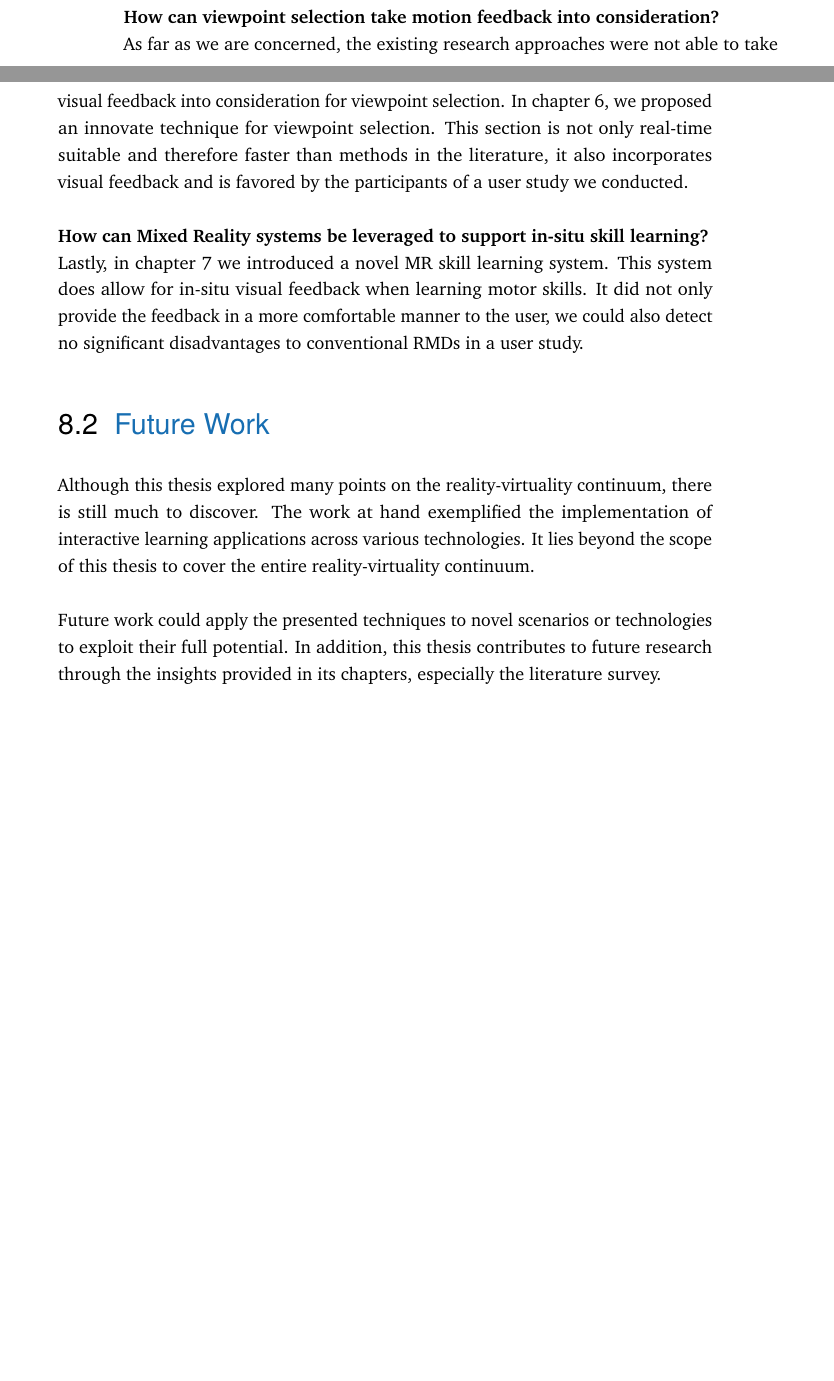
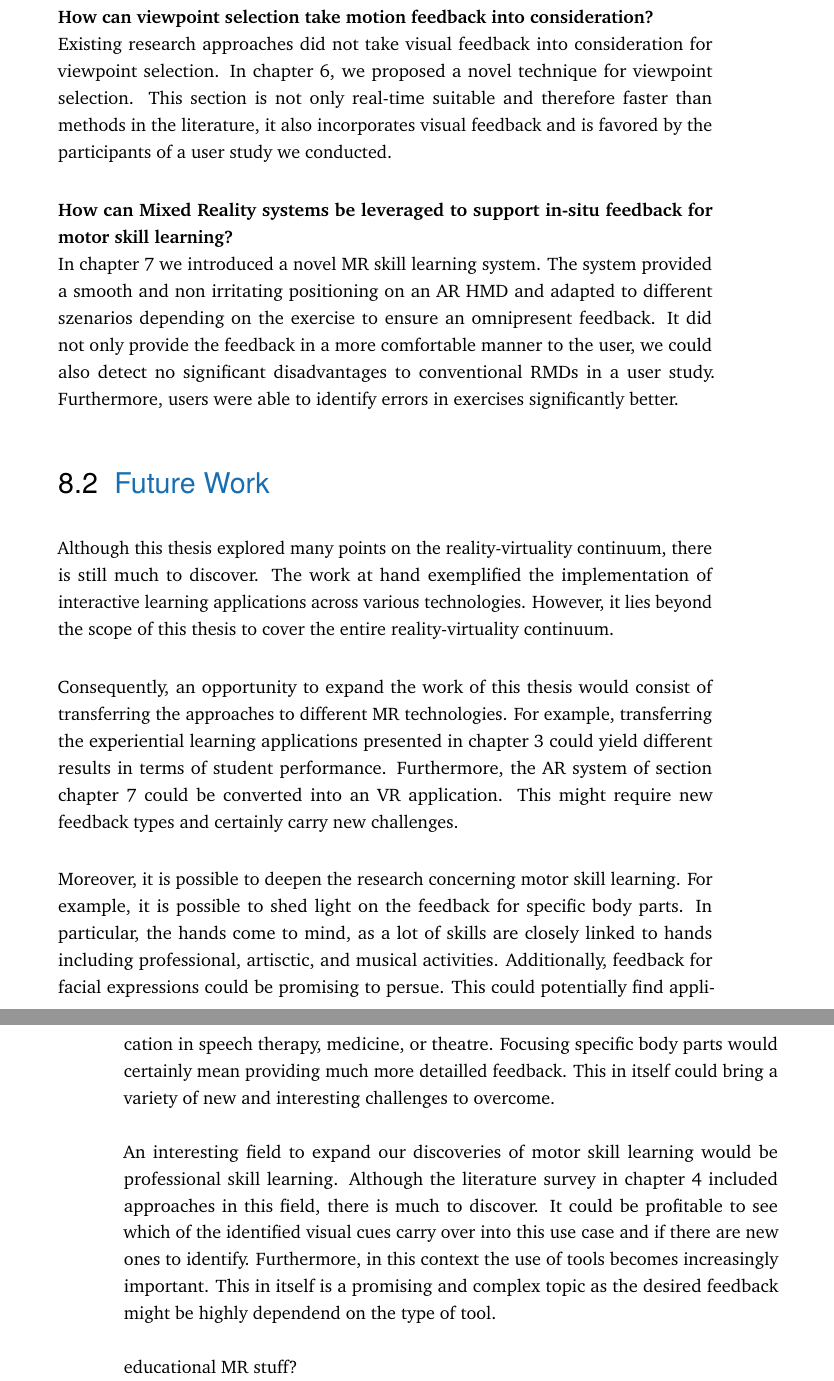
Before and after one commit to FlorianDiller/Thesis, a LaTeX thesis (main.tex, which reads content/chapter-concepts.tex, content/chapter-conclusion.tex): two parts of pages 105 and 106 of 132 before the commit and two parts of pages 106 and 107 of 134 after it, joined at a grey line, cut so that both start at the same text, the shorter picture padded with empty space. Compiled offline with pdfLaTeX.

Commit message:
Corrected research questions and future work

```diff
--- a/content/chapter-concepts.tex
+++ b/content/chapter-concepts.tex
@@ -35,0 +49 @@ Visualizing feedback for motor skill learning raises questions that have been an
+In conlusion, when considering feedback for motor skill learning in mixed reality, a final question emerges: \textbf{How can \acrlong{mr} systems be leveraged to support in-situ feedback for motor skill learning?}
--- a/content/chapter-conclusion.tex
+++ b/content/chapter-conclusion.tex
@@ -17,0 +20 @@ We surveyed the existing literature for visual cues regarding feedback for motor
+We surveyed the existing literature for visual cues regarding feedback for motor skill learning in \autoref{chap:visualCueSurvey}.
@@ -21,14 +31,39 @@ We introduced a method for avatar registration in \autoref{chap:registration}. I
 
 \textbf{How can viewpoint selection take motion feedback into consideration?}\\
-As far as we are concerned, the existing research approaches were not able to take visual feedback into consideration for viewpoint selection. In \autoref{chap:viewpoint}, we proposed an innovate technique for viewpoint selection. This section is not only real-time suitable and therefore faster than methods in the literature, it also incorporates visual feedback and is favored by the participants of a user study we conducted.
+Existing research approaches did not take visual feedback into consideration for viewpoint selection.
+In \autoref{chap:viewpoint}, we proposed a novel technique for viewpoint selection.
+This section is not only real-time suitable and therefore faster than methods in the literature, it also incorporates visual feedback and is favored by the participants of a user study we conducted.
 
-\textbf{How can \acrlong{mr} systems be leveraged to support in-situ skill learning?}\\
-Lastly, in \autoref{chap:omnipresent} we introduced a novel \acrshort{mr} skill learning system. This system does allow for in-situ visual feedback when learning motor skills. It did not only provide the feedback in a more comfortable manner to the user, we could also detect no significant disadvantages to conventional \acrshort{rmd}s in a user study.
-
+\textbf{How can \acrlong{mr} systems be leveraged to support in-situ feedback for motor skill learning?}\\
+In \autoref{chap:omnipresent} we introduced a novel \acrshort{mr} skill learning system.
+The system provided a smooth and non irritating positioning on an \acrshort{ar} \acrshort{hmd} and adapted to different szenarios depending on the exercise to ensure an omnipresent feedback.
+It did not only provide the feedback in a more comfortable manner to the user, we could also detect no significant disadvantages to conventional \acrshort{rmd}s in a user study.
+Furthermore, users were able to identify errors in exercises significantly better.
 
 \section{Future Work}
 \label{sec:conclusion:future}
 
-Although this thesis explored many points on the reality-virtuality continuum, there is still much to discover. The work at hand exemplified the implementation of interactive learning applications across various technologies. It lies beyond the scope of this thesis to cover the entire reality-virtuality continuum.
+Although this thesis explored many points on the reality-virtuality continuum, there is still much to discover.
+The work at hand exemplified the implementation of interactive learning applications across various technologies.
+However, it lies beyond the scope of this thesis to cover the entire reality-virtuality continuum.
 
-Future work could apply the presented techniques to novel scenarios or technologies to exploit their full potential. In addition, this thesis contributes to future research through the insights provided in its chapters, especially the literature survey.
+Consequently, an opportunity to expand the work of this thesis would consist of transferring the approaches to different \acrshort{mr} technologies.
+For example, transferring the experiential learning applications presented in \autoref{chap:ExGoer} could yield different results in terms of student performance.
+Furthermore, the \acrshort{ar} system of section \autoref{chap:omnipresent} could be converted into an \acrshort{vr} application.
+This might require new feedback types and certainly carry new challenges.
+
+Moreover, it is possible to deepen the research concerning motor skill learning.
+For example, it is possible to shed light on the feedback for specific body parts.
+In particular, the hands come to mind, as a lot of skills are closely linked to hands including professional, artisctic, and musical activities.
+Additionally, feedback for facial expressions could be promising to persue.
+This could potentially find application in speech therapy, medicine, or theatre.
+Focusing specific body parts would certainly mean providing much more detailled feedback.
+This in itself could bring a variety of new and interesting challenges to overcome.
+
+An interesting field to expand our discoveries of motor skill learning would be professional skill learning.
+Although the literature survey in \autoref{chap:visualCueSurvey} included approaches in this field, there is much to discover.
+It could be profitable to see which of the identified visual cues carry over into this use case and if there are new ones to identify.
+Furthermore, in this context the use of tools becomes increasingly important.
+This in itself is a promising and complex topic as the desired feedback might be highly dependend on the type of tool.
+
+educational MR stuff?
```
Also changed, not shown: content/chapter-concepts.tex (42 more changed lines), content/chapter-conclusion.tex (23 more changed lines), 8 other files.
